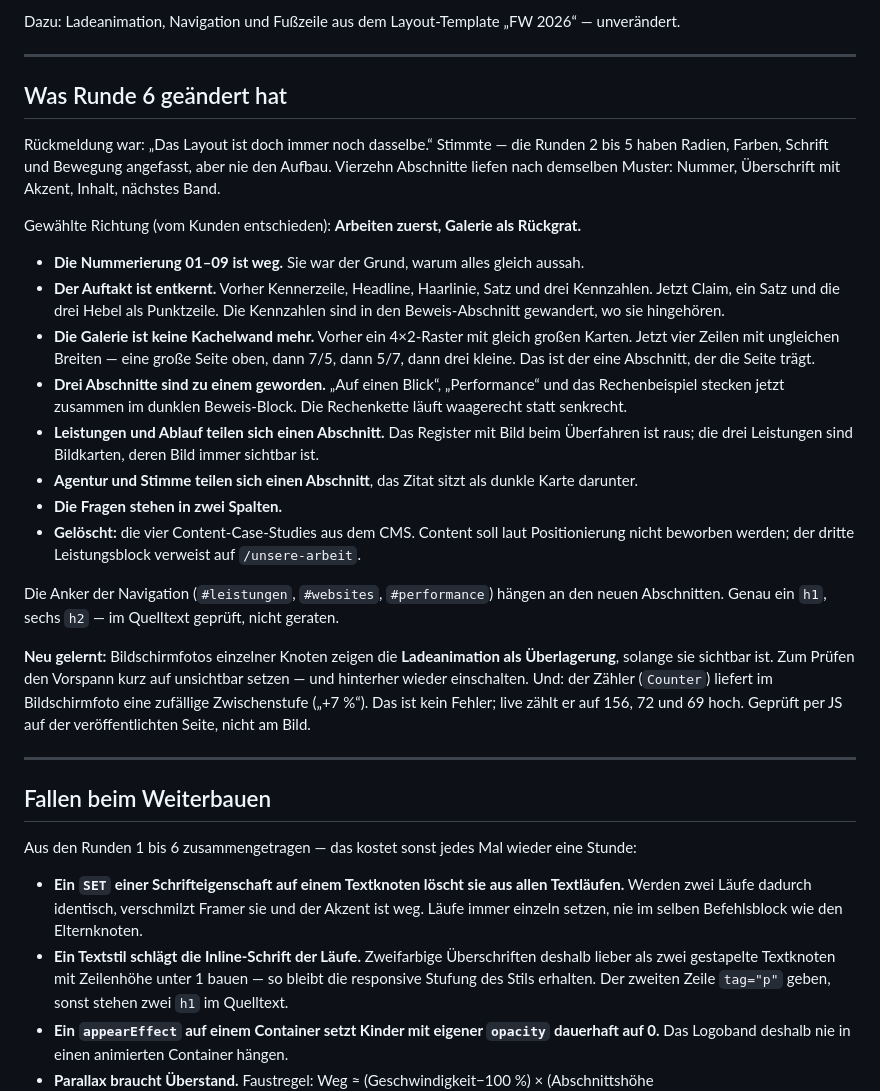
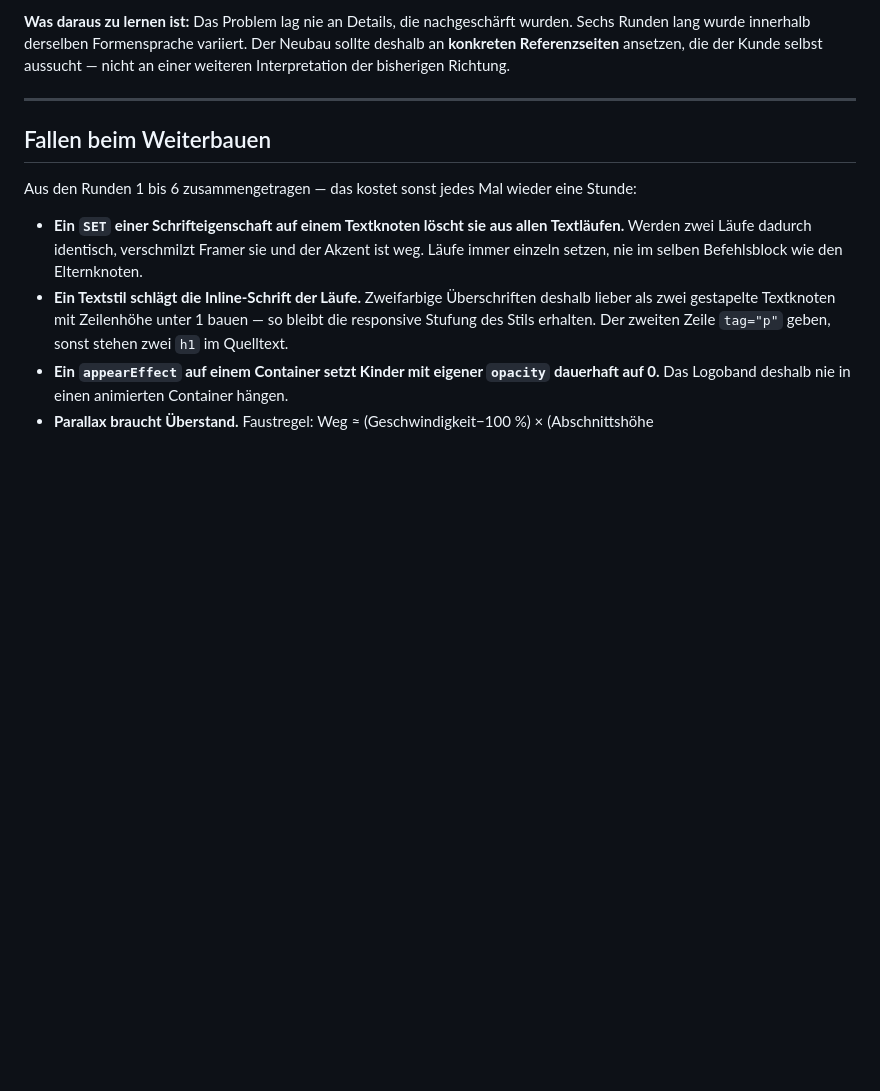
Before and after one commit to Fokuswerk/Fokuswerk-Website-Tool, a Markdown page: Website Framer Fokuswerk/README.md, the part around one of its changes. Drawn GitHub-style; blank space fills up the shorter version.

```diff
--- a/Website Framer Fokuswerk/README.md
+++ b/Website Framer Fokuswerk/README.md
@@ -57,43 +62,8 @@ gebauten Bändern sind sieben Abschnitte geworden; die Seite ist von 13.200 px a
 
-Dazu: Ladeanimation, Navigation und Fußzeile aus dem Layout-Template „FW 2026“ — unverändert.
-
----
-
-## Was Runde 6 geändert hat
-
-Rückmeldung war: „Das Layout ist doch immer noch dasselbe.“ Stimmte — die Runden 2 bis 5
-haben Radien, Farben, Schrift und Bewegung angefasst, aber nie den Aufbau. Vierzehn
-Abschnitte liefen nach demselben Muster: Nummer, Überschrift mit Akzent, Inhalt, nächstes
-Band.
-
-Gewählte Richtung (vom Kunden entschieden): **Arbeiten zuerst, Galerie als Rückgrat.**
-
-- **Die Nummerierung 01–09 ist weg.** Sie war der Grund, warum alles gleich aussah.
-- **Der Auftakt ist entkernt.** Vorher Kennerzeile, Headline, Haarlinie, Satz und drei
-  Kennzahlen. Jetzt Claim, ein Satz und die drei Hebel als Punktzeile. Die Kennzahlen sind
-  in den Beweis-Abschnitt gewandert, wo sie hingehören.
-- **Die Galerie ist keine Kachelwand mehr.** Vorher ein 4×2-Raster mit gleich großen
-  Karten. Jetzt vier Zeilen mit ungleichen Breiten — eine große Seite oben, dann 7/5, dann
-  5/7, dann drei kleine. Das ist der eine Abschnitt, der die Seite trägt.
-- **Drei Abschnitte sind zu einem geworden.** „Auf einen Blick“, „Performance“ und das
-  Rechenbeispiel stecken jetzt zusammen im dunklen Beweis-Block. Die Rechenkette läuft
-  waagerecht statt senkrecht.
-- **Leistungen und Ablauf teilen sich einen Abschnitt.** Das Register mit Bild beim
-  Überfahren ist raus; die drei Leistungen sind Bildkarten, deren Bild immer sichtbar ist.
-- **Agentur und Stimme teilen sich einen Abschnitt**, das Zitat sitzt als dunkle Karte
-  darunter.
-- **Die Fragen stehen in zwei Spalten.**
-- **Gelöscht:** die vier Content-Case-Studies aus dem CMS. Content soll laut Positionierung
-  nicht beworben werden; der dritte Leistungsblock verweist auf `/unsere-arbeit`.
-
-Die Anker der Navigation (`#leistungen`, `#websites`, `#performance`) hängen an den neuen
-Abschnitten. Genau ein `h1`, sechs `h2` — im Quelltext geprüft, nicht geraten.
-
-**Neu gelernt:** Bildschirmfotos einzelner Knoten zeigen die **Ladeanimation als Überlagerung**,
-solange sie sichtbar ist. Zum Prüfen den Vorspann kurz auf unsichtbar setzen — und hinterher
-wieder einschalten. Und: der Zähler (`Counter`) liefert im Bildschirmfoto eine zufällige
-Zwischenstufe („+7 %“). Das ist kein Fehler; live zählt er auf 156, 72 und 69 hoch. Geprüft
-per JS auf der veröffentlichten Seite, nicht am Bild.
+**Was daraus zu lernen ist:** Das Problem lag nie an Details, die nachgeschärft wurden. Sechs
+Runden lang wurde innerhalb derselben Formensprache variiert. Der Neubau sollte deshalb an
+**konkreten Referenzseiten** ansetzen, die der Kunde selbst aussucht — nicht an einer weiteren
+Interpretation der bisherigen Richtung.
 
 ---
 
```
Also changed, not shown: other parts of Website Framer Fokuswerk/README.md (+28 -23 lines), Website Framer Fokuswerk/Bestand.md (added, +194 -0 lines).
